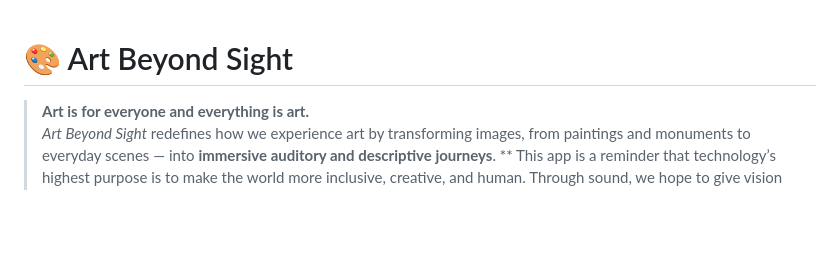
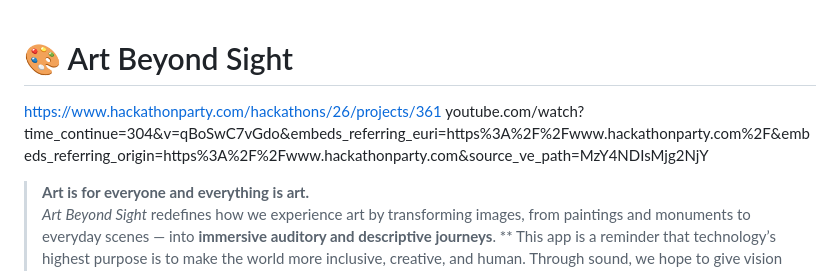
Before and after one commit to elinakocarslan/ArtBeyondSight, a Markdown page: README.md, the part around the change. Drawn GitHub-style; blank space fills up the shorter version.

Commit message:
Update README with project link and video
Added project link and YouTube video to README.

```diff
--- a/README.md
+++ b/README.md
@@ -1,5 +1,6 @@
 # 🎨 Art Beyond Sight
-
+https://www.hackathonparty.com/hackathons/26/projects/361
+youtube.com/watch?time_continue=304&v=qBoSwC7vGdo&embeds_referring_euri=https%3A%2F%2Fwww.hackathonparty.com%2F&embeds_referring_origin=https%3A%2F%2Fwww.hackathonparty.com&source_ve_path=MzY4NDIsMjg2NjY
 >
 > **Art is for everyone and everything is art.**
 > *Art Beyond Sight* redefines how we experience art by transforming images, from paintings and monuments to everyday scenes — into **immersive auditory and descriptive journeys**.
```
